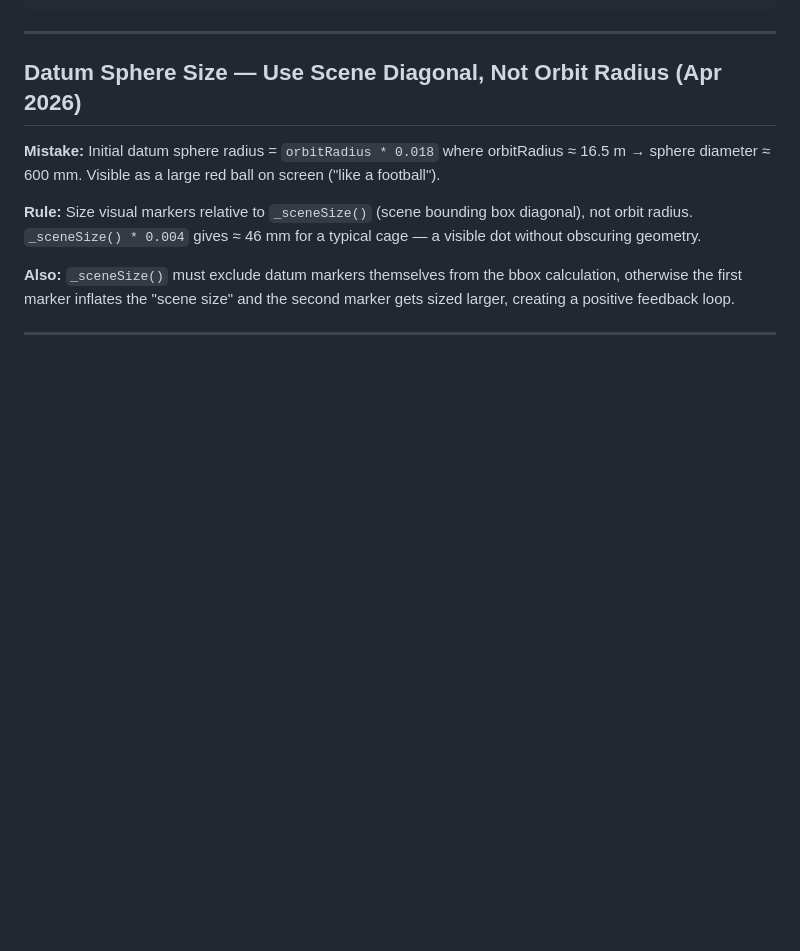
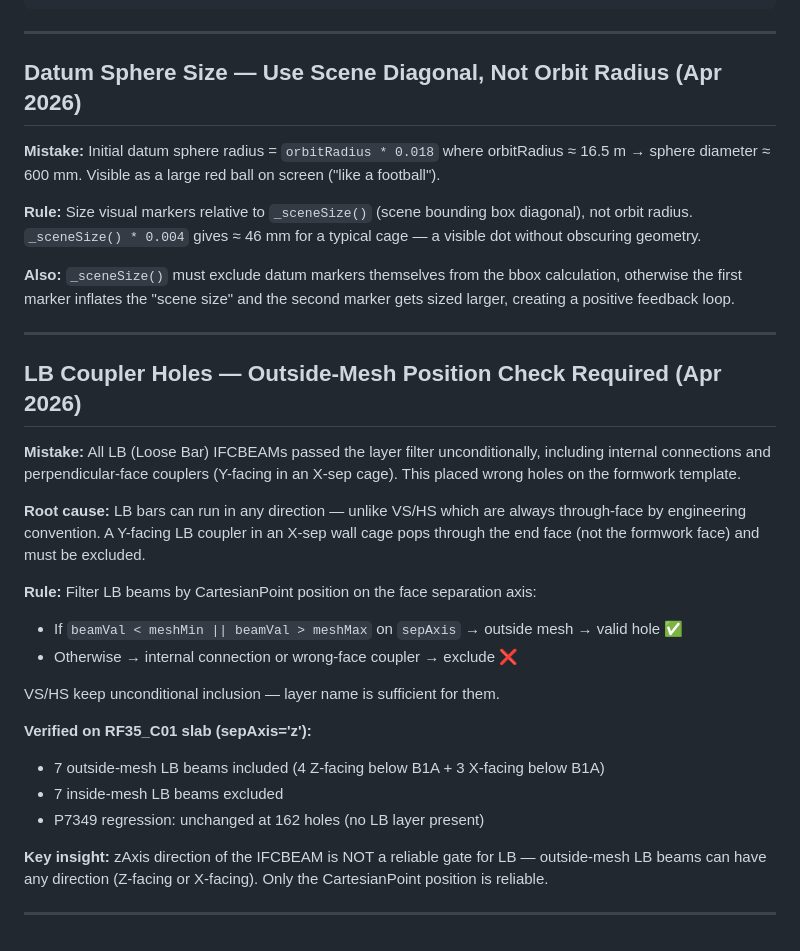
Before and after one commit to Asinha145/avonmouth-cage-lab, a Markdown page: tasks/lessons.md, the part around the change. Drawn GitHub-style; blank space fills up the shorter version.

Commit message:
docs: add lesson — LB coupler outside-mesh position filter

```diff
--- a/tasks/lessons.md
+++ b/tasks/lessons.md
@@ -491,3 +491,24 @@ const nearestH = heightSide === 'top'
 **Also:** `_sceneSize()` must exclude datum markers themselves from the bbox calculation, otherwise the first marker inflates the "scene size" and the second marker gets sized larger, creating a positive feedback loop.
 
 ---
+
+## LB Coupler Holes — Outside-Mesh Position Check Required (Apr 2026)
+
+**Mistake:** All LB (Loose Bar) IFCBEAMs passed the layer filter unconditionally, including internal connections and perpendicular-face couplers (Y-facing in an X-sep cage). This placed wrong holes on the formwork template.
+
+**Root cause:** LB bars can run in any direction — unlike VS/HS which are always through-face by engineering convention. A Y-facing LB coupler in an X-sep wall cage pops through the end face (not the formwork face) and must be excluded.
+
+**Rule:** Filter LB beams by CartesianPoint position on the face separation axis:
+- If `beamVal < meshMin || beamVal > meshMax` on `sepAxis` → outside mesh → valid hole ✅
+- Otherwise → internal connection or wrong-face coupler → exclude ❌
+
+VS/HS keep unconditional inclusion — layer name is sufficient for them.
+
+**Verified on RF35_C01 slab (sepAxis='z'):**
+- 7 outside-mesh LB beams included (4 Z-facing below B1A + 3 X-facing below B1A)
+- 7 inside-mesh LB beams excluded
+- P7349 regression: unchanged at 162 holes (no LB layer present)
+
+**Key insight:** zAxis direction of the IFCBEAM is NOT a reliable gate for LB — outside-mesh LB beams can have any direction (Z-facing or X-facing). Only the CartesianPoint position is reliable.
+
+---
```
